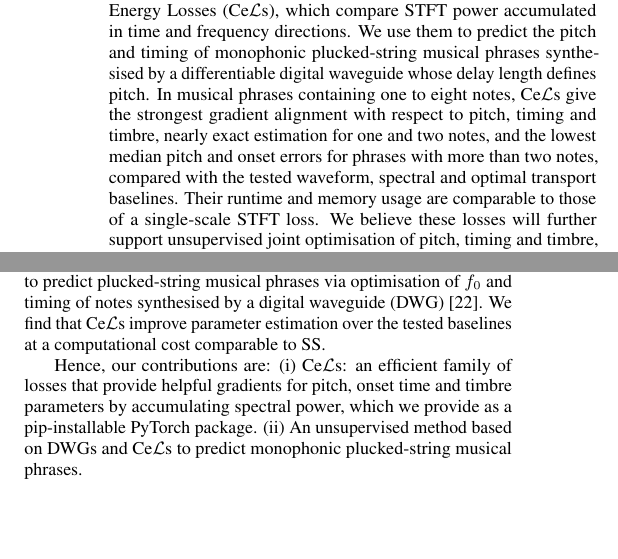
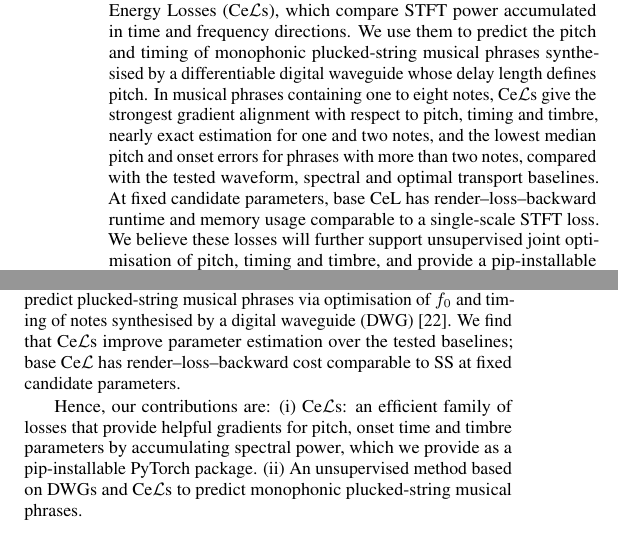
Before and after one commit to ptablasdpaula/ICASSP27-Phrase, a LaTeX paper (paper/main.tex): two parts of the columns of page 1 of 6, joined at a grey line, cut so that both start at the same text, the shorter picture padded with empty space. Compiled offline with pdfLaTeX.

Commit message:
Scope abstract and introduction efficiency claims to the measured benchmark

```diff
--- a/paper/main.tex
+++ b/paper/main.tex
@@ -73,7 +73,7 @@ Friedrich-Alexander-Universit\"at Erlangen-N\"urnberg, Erlangen, Germany\\
 \maketitle
 
 \begin{abstract}
-Differentiable digital signal processing enables unsupervised estimation of sound processor parameters via analysis by synthesis. However, it relies on waveform and spectral pointwise losses that do not encode energy displacement, which is needed to estimate parameters such as onset time and pitch. In this work, we propose \glspl{cel}, which compare \acrshort{stft} power accumulated in time and frequency directions. We use them to predict the pitch and timing of monophonic plucked-string musical phrases synthesised by a differentiable digital waveguide whose delay length defines pitch. In musical phrases containing one to eight notes, \glspl{cel} give the strongest gradient alignment with respect to pitch, timing and timbre, nearly exact estimation for one and two notes, and the lowest median pitch and onset errors for phrases with more than two notes, compared with the tested waveform, spectral and optimal transport baselines. Their runtime and memory usage are comparable to those of a single-scale STFT loss. We believe these losses will further support unsupervised joint optimisation of pitch, timing and timbre, and provide a pip-installable PyTorch package to be used in future work\footnote{The Ce$\mathcal L$s library is available at \url{https://github.com/ptablasdpaula/ICASSP27-Phrase/tree/cels-v0.1.0}.}.
+Differentiable digital signal processing enables unsupervised estimation of sound processor parameters via analysis by synthesis. However, it relies on waveform and spectral pointwise losses that do not encode energy displacement, which is needed to estimate parameters such as onset time and pitch. In this work, we propose \glspl{cel}, which compare \acrshort{stft} power accumulated in time and frequency directions. We use them to predict the pitch and timing of monophonic plucked-string musical phrases synthesised by a differentiable digital waveguide whose delay length defines pitch. In musical phrases containing one to eight notes, \glspl{cel} give the strongest gradient alignment with respect to pitch, timing and timbre, nearly exact estimation for one and two notes, and the lowest median pitch and onset errors for phrases with more than two notes, compared with the tested waveform, spectral and optimal transport baselines. At fixed candidate parameters, base CeL has render--loss--backward runtime and memory usage comparable to a single-scale STFT loss. We believe these losses will further support unsupervised joint optimisation of pitch, timing and timbre, and provide a pip-installable PyTorch package to be used in future work\footnote{The Ce$\mathcal L$s library is available at \url{https://github.com/ptablasdpaula/ICASSP27-Phrase/tree/cels-v0.1.0}.}.
 \end{abstract}
 
 \begin{keywords}
@@ -100,7 +100,7 @@ Still, most of the \gls{ddsp} literature predicts controls as either a constant
 
 However, $f_0$ and onset time represent a displacement of energy, which is notoriously difficult to optimise with the common waveform and pointwise spectral losses used in \gls{ddsp}, which are prone to oscillatory local minima and provide little directional guidance when there is no energy overlap~\cite{wang2019nsf,turian2020loss}. Recent revisions of \gls{mss} aimed to reduce the former issue by reducing spectral leakage~\cite{schwar2023mss}, but do not address the latter. Complex surrogates were proposed but remain synthesiser-dependent~\cite{hayes2023sinusoidal}. The literature commonly circumvents this problem using external detectors or synthetic labels. The former approach inherits the detectors' errors and prevents end-to-end training of $f_0$~\cite{engel2020inverse,engel2020ddsp,caspe2022ddx7,sudholt2023vocal}, while the latter generalises poorly to real-world data~\cite{tablasdepaula2026karplus}.
 
-Recent years have seen the adoption of \gls{ot}, which computes the minimum cost required to transport energy, in machine learning~\cite{peyre2019computational} and audio applications, such as source separation~\cite{rolet2018blind}. Torres et al. applied it to \gls{ddsp} for harmonic parameter estimation as a frame-wise spectral $\mathcal{W}_2$, \gls{sot}~\cite{torres2024sot}; Fabiani et al. then proposed a joint time--frequency \gls{ot} similarity metric, \gls{tfw}~\cite{fabiani2024jtfot}. Despite these promising developments, we showed that \gls{sot} is unreliable for joint onset--$f_0$ optimisation, and proposed \gls{tfw} as future work~\cite{tablasdepaula2026karplus}. Hence, we propose here a new family of losses: \glspl{cel}, which compare \gls{stft} power accumulation in time and frequency bins to predict plucked-string musical phrases via optimisation of $f_0$ and timing of notes synthesised by a \gls{dwg}~\cite{smith2010physical}. We find that \glspl{cel} improve parameter estimation over the tested baselines at a computational cost comparable to SS.
+Recent years have seen the adoption of \gls{ot}, which computes the minimum cost required to transport energy, in machine learning~\cite{peyre2019computational} and audio applications, such as source separation~\cite{rolet2018blind}. Torres et al. applied it to \gls{ddsp} for harmonic parameter estimation as a frame-wise spectral $\mathcal{W}_2$, \gls{sot}~\cite{torres2024sot}; Fabiani et al. then proposed a joint time--frequency \gls{ot} similarity metric, \gls{tfw}~\cite{fabiani2024jtfot}. Despite these promising developments, we showed that \gls{sot} is unreliable for joint onset--$f_0$ optimisation, and proposed \gls{tfw} as future work~\cite{tablasdepaula2026karplus}. Hence, we propose here a new family of losses: \glspl{cel}, which compare \gls{stft} power accumulation in time and frequency bins to predict plucked-string musical phrases via optimisation of $f_0$ and timing of notes synthesised by a \gls{dwg}~\cite{smith2010physical}. We find that \glspl{cel} improve parameter estimation over the tested baselines; base \gls{cel} has render--loss--backward cost comparable to SS at fixed candidate parameters.
 
 Hence, our contributions are: (i) \glspl{cel}: an efficient family of losses that provide helpful gradients for pitch, onset time and timbre parameters by accumulating spectral power, which we provide as a pip-installable PyTorch package. (ii) An unsupervised method based on \glspl{dwg} and \glspl{cel} to predict monophonic plucked-string musical phrases.
 
```
